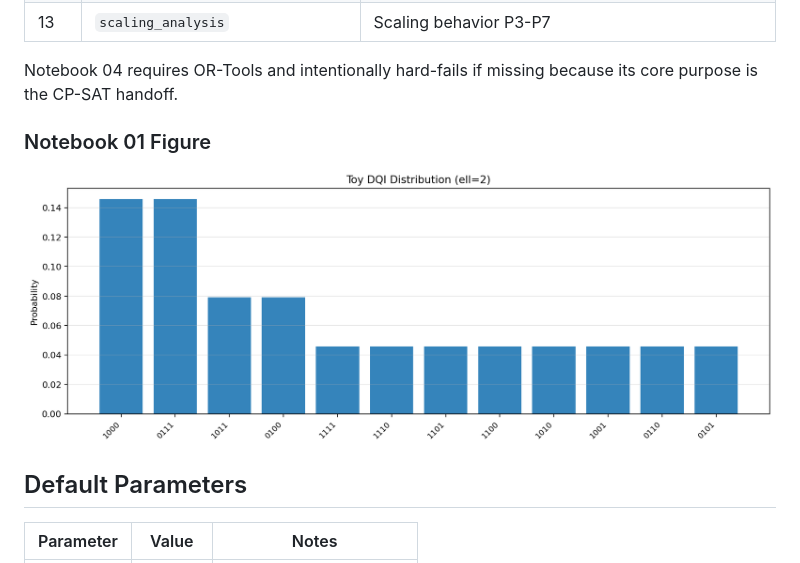
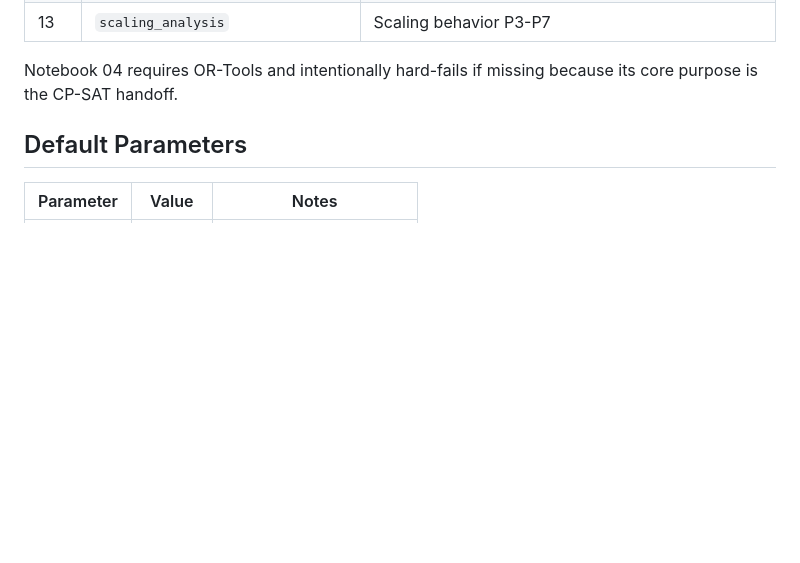
Before and after one commit to tyy0811/dqi-pricing-benchmark, a Markdown page: README.md, the part around the change. Drawn GitHub-style; blank space fills up the shorter version.

Commit message:
Remove Notebook 01 figure from README
Removed figure from Notebook 01 section in README.

```diff
--- a/README.md
+++ b/README.md
@@ -180,9 +180,6 @@ python -m src.benchmark
 
 Notebook 04 requires OR-Tools and intentionally hard-fails if missing because its core purpose is the CP-SAT handoff.
 
-### Notebook 01 Figure
-
-![Toy DQI Histogram](figures/notebook01_toy_histogram.png)
 
 ## Default Parameters
 
```
